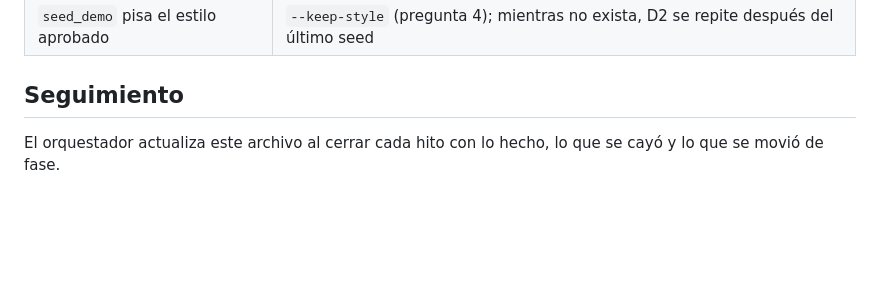
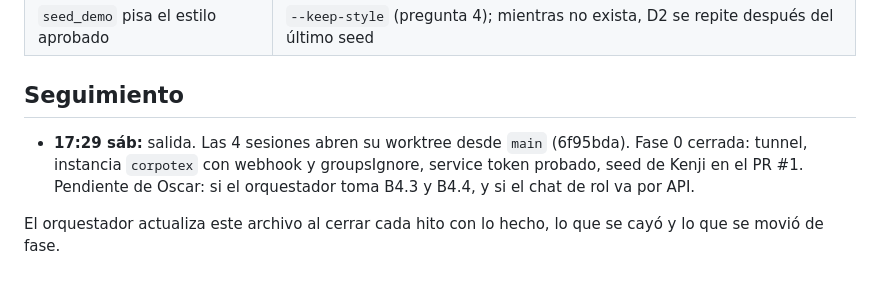
Before and after one commit to oscargicast/corpotex, a Markdown page: docs/planning.md, the part around the change. Rendered like a GitHub page; blank space fills up the shorter version.

Commit message:
Planning: kickoff at 17:29

```diff
--- a/docs/planning.md
+++ b/docs/planning.md
@@ -383,4 +383,6 @@ Fuera de alcance a propósito: extracción de estilo en vivo (ADR 0011), QR en v
 
 ## Seguimiento
 
+- **17:29 sáb:** salida. Las 4 sesiones abren su worktree desde `main` (6f95bda). Fase 0 cerrada: tunnel, instancia `corpotex` con webhook y groupsIgnore, service token probado, seed de Kenji en el PR #1. Pendiente de Oscar: si el orquestador toma B4.3 y B4.4, y si el chat de rol va por API.
+
 El orquestador actualiza este archivo al cerrar cada hito con lo hecho, lo que se cayó y lo que se movió de fase.
```
